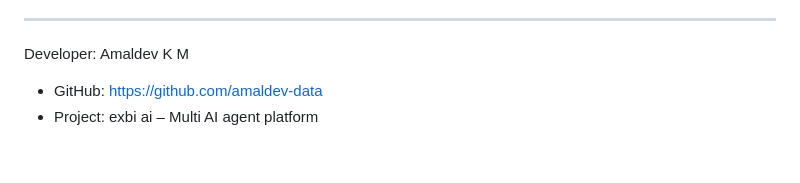
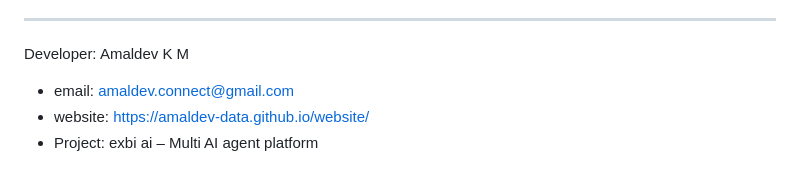
Before and after one commit to amaldev-data/exbi-ai, a Markdown page: README.md, the part around one of its changes. Rendered like a GitHub page.

Commit message:
Modify README with new image alt text and contact info
Updated image alt text and added website link.

```diff
--- a/README.md
+++ b/README.md
@@ -120,5 +120,6 @@ To guarantee 100% uptime, zero API usage costs, and painless hosting on free-tie
 ---
 
 Developer: Amaldev K M
-- GitHub: https://github.com/amaldev-data
+- email: amaldev.connect@gmail.com
+- website: https://amaldev-data.github.io/website/
 - Project: exbi ai – Multi AI agent platform
```
Also changed, not shown: other parts of README.md (+1 -1 lines).
